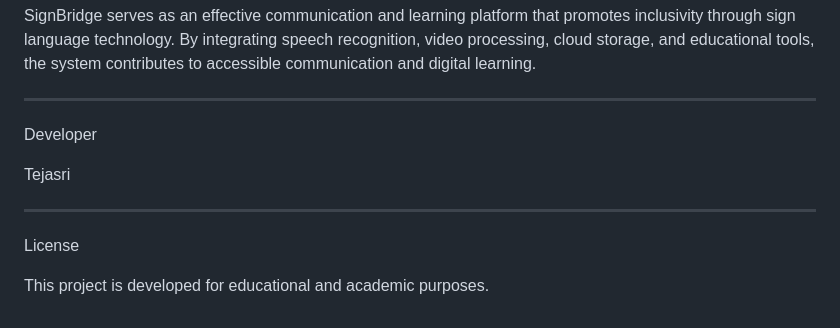
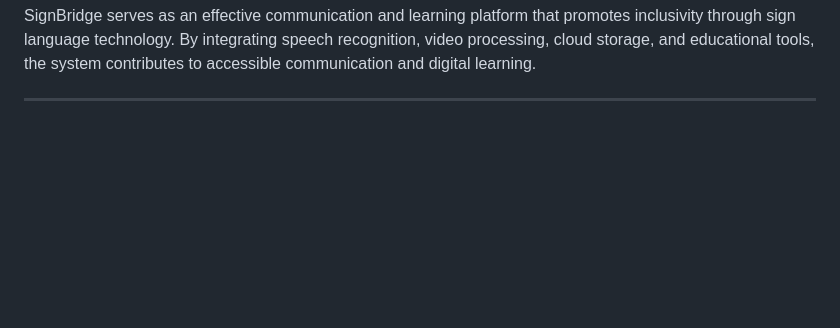
Before and after one commit to Tejasri2007/signbridge, a Markdown page: README.md, the part around the change. Drawn GitHub-style; blank space fills up the shorter version.

```diff
--- a/README.md
+++ b/README.md
@@ -280,13 +280,3 @@ Conclusion
 SignBridge serves as an effective communication and learning platform that promotes inclusivity through sign language technology. By integrating speech recognition, video processing, cloud storage, and educational tools, the system contributes to accessible communication and digital learning.
 
 ---
-
-Developer
-
-Tejasri
-
----
-
-License
-
-This project is developed for educational and academic purposes.
```
